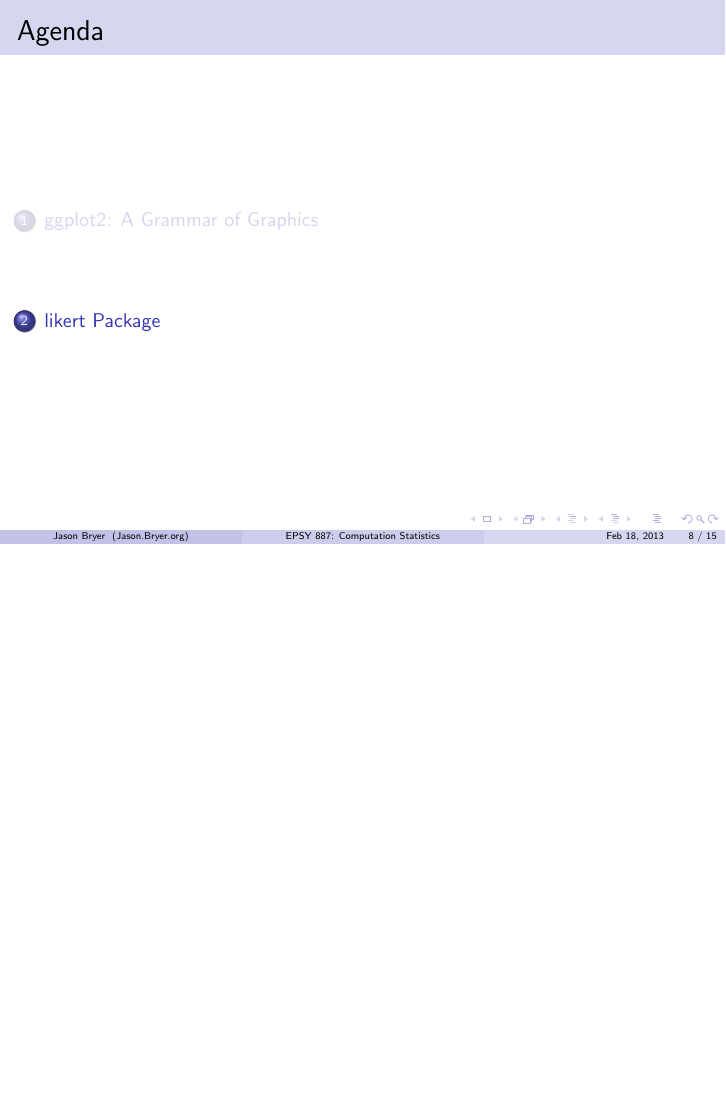
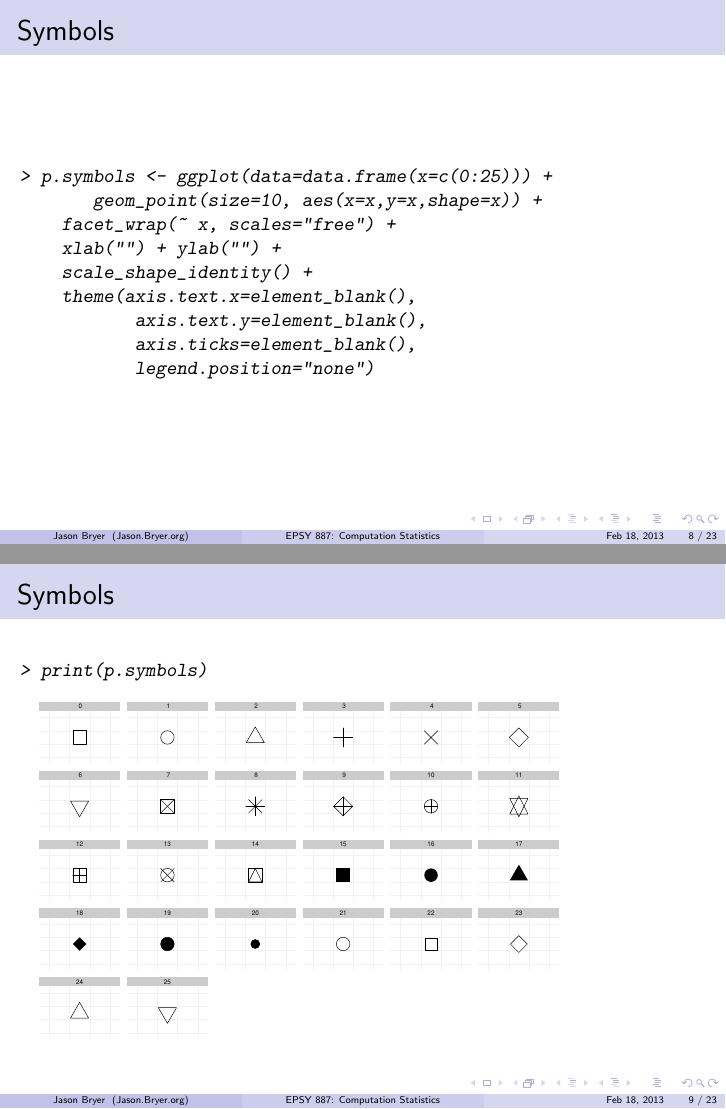
Before and after one commit to jbryer/CompStats, LaTeX slides (Slides/Week04/Slides.tex): page 12 of 19 before the commit and pages 12 and 13 of 27 after it, the two joined at a grey line, the shorter picture padded with empty space. The pictures show the PDF file Slides/Week04/Slides.pdf that the author committed with the source.

Commit message:
Week four slides and scripts.

```diff
--- a/Slides/Week04/Slides.tex
+++ b/Slides/Week04/Slides.tex
@@ -159,3 +159,24 @@ geom_vline
 \end{verbatim}
 \end{columns}
 \end{frame}
+
+
+\begin{frame}[containsverbatim,fragile]
+    \frametitle{Symbols}
+\begin{Schunk}
+\begin{Sinput}
+> p.symbols <- ggplot(data=data.frame(x=c(0:25))) +
+       geom_point(size=10, aes(x=x,y=x,shape=x)) +
+   	facet_wrap(~ x, scales="free") +
+   	xlab("") + ylab("") +
+   	scale_shape_identity() +
+   	theme(axis.text.x=element_blank(),
+           axis.text.y=element_blank(),
+           axis.ticks=element_blank(),
+           legend.position="none")
+\end{Sinput}
+\end{Schunk}
+\end{frame}
+
+\begin{frame}[containsverbatim,fragile]
+	\frametitle{Symbols}
@@ -161,0 +192,5 @@ geom_vline
+\begin{frame}[containsverbatim,fragile]
+    \frametitle{Line Types}
+\begin{Schunk}
+\begin{Sinput}
+> p.linetypes <- ggplot(data=data.frame(x=c(1:6))) +
@@ -161,0 +200,4 @@ geom_vline
+   	theme(axis.text.x=element_blank(), axis.ticks=element_blank(), legend.position="none")
+\end{Sinput}
+\end{Schunk}
+\end{frame}
@@ -161,0 +253,6 @@ geom_vline
+\begin{frame}[containsverbatim,fragile]
+    \frametitle{Colors}
+\begin{Schunk}
+\begin{Sinput}
+> p.colors <- ggplot(df, aes(x=x, y=y, fill=c, label=n)) +
+       geom_tile() +
@@ -161,0 +263,9 @@ geom_vline
+   	theme(axis.text.x=element_blank(),
+   	      axis.ticks=element_blank(),
+   		  plot.margin=unit(c(0,0,0,0), "cm"),
+   		  axis.text.y=element_blank(),
+   		  axis.ticks=element_blank(),
+   		  legend.position="none")
+\end{Sinput}
+\end{Schunk}
+\end{frame}
```
Also changed, not shown: Slides/Week04/Slides-colors.pdf (added), Slides/Week04/Slides-ggplot-fig1.pdf, Slides/Week04/Slides-ggplot-fig2.pdf, Slides/Week04/Slides-likert-bar-centered.pdf, Slides/Week04/Slides-likert-bar.pdf, Slides/Week04/Slides-likert-heat.pdf, Slides/Week04/Slides-linetypes.pdf (added), Slides/Week04/Slides-symbols.pdf (added), Slides/Week04/Slides.pdf, Slides/Week04/Slides.tex (84 more changed lines), 4 other files.
